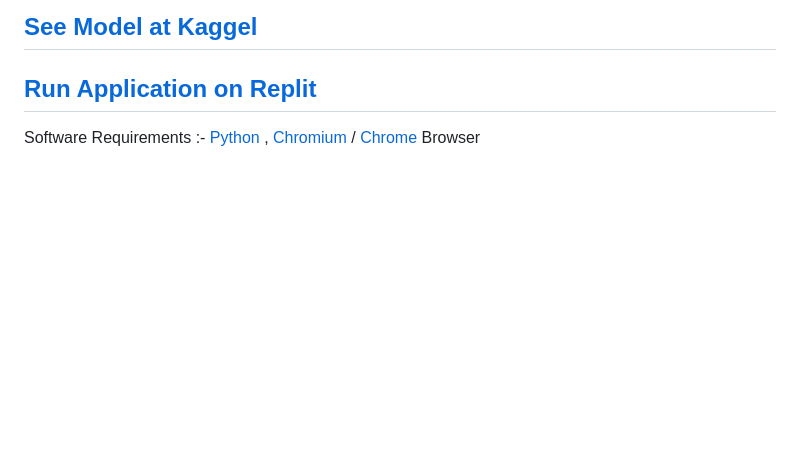
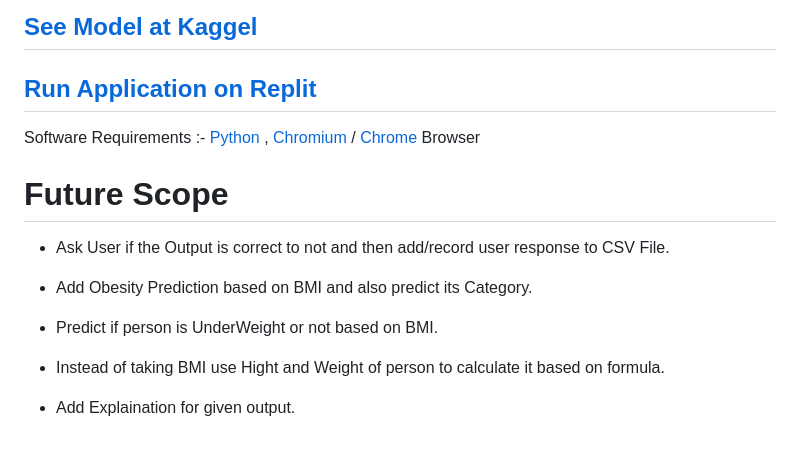
Before and after one commit to Sh1vam/Diabetes_Prediction, a Markdown page: README.md, the part around the change. Rendered like a GitHub page; blank space fills up the shorter version.

```diff
--- a/README.md
+++ b/README.md
@@ -67,3 +67,11 @@ The following Features are Most important features to predict Diabetes :
 Software Requirements :-
            [Python](https://www.python.org/) ,
            [Chromium](https://www.kali.org/tools/chromium/) / [Chrome](https://www.google.com/intl/en_in/chrome/) Browser
+
+# Future Scope
+
++ Ask User if the Output is correct to not and then add/record user response to CSV File. <p>
++ Add Obesity Prediction based on BMI and also predict its Category. <p>
++ Predict if person is UnderWeight or not based on BMI. <p>
++ Instead of taking BMI use Hight and Weight of person to calculate it based on formula. <p>
++ Add Explaination for given output.
```
